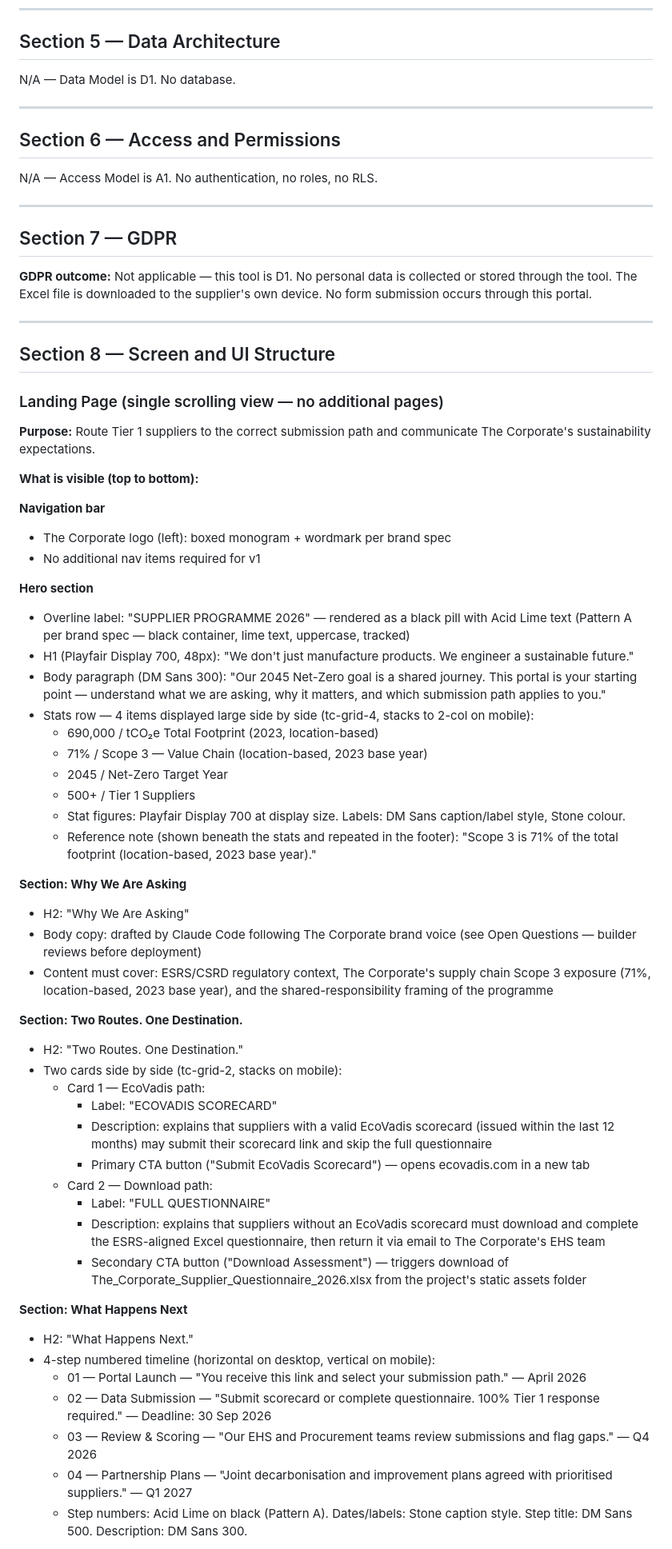
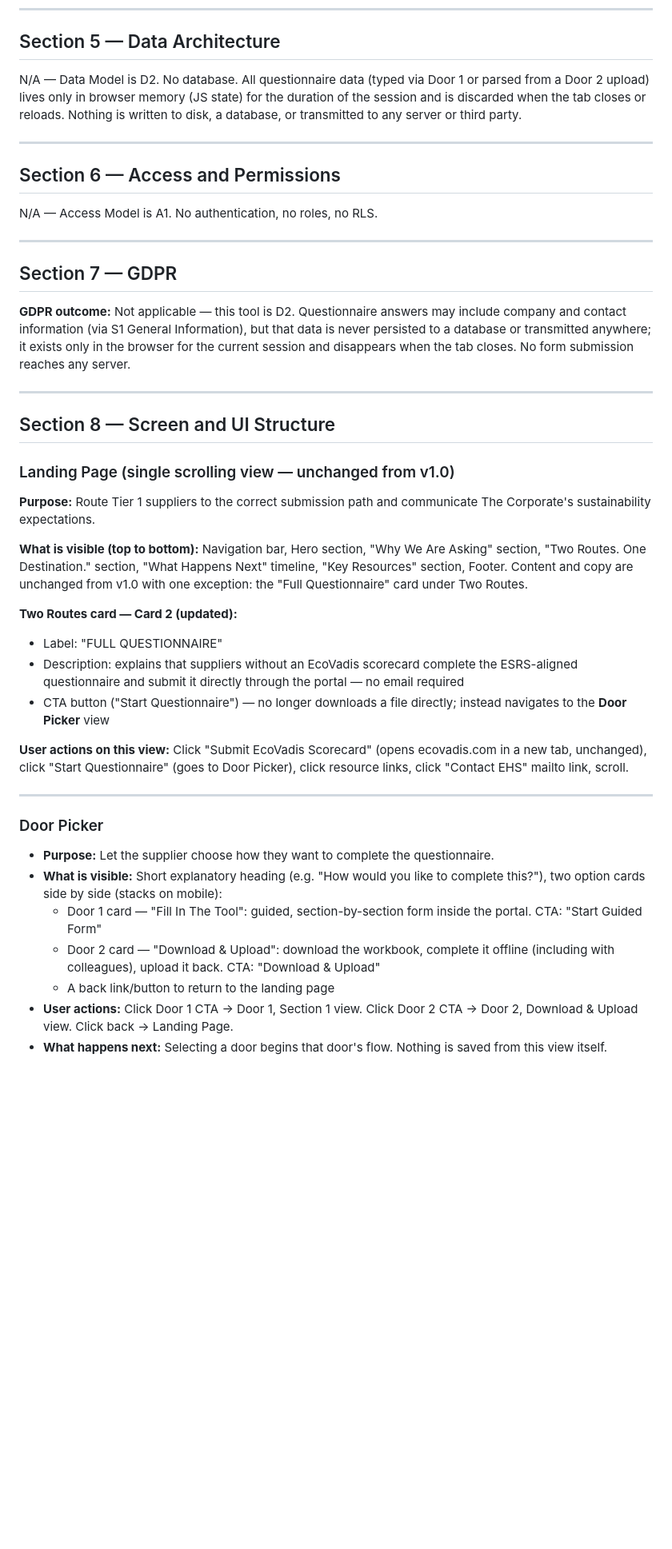
Before and after one commit to harmbrinkhof-sketch/V2-Supplier-Engagement-Hub, a Markdown page: product-spec.md, the part around one of its changes. Shown at 80% size. Drawn GitHub-style; blank space fills up the shorter version.

Commit message:
Second version spec, claude

```diff
--- a/product-spec.md
+++ b/product-spec.md
@@ -126,7 +130,7 @@ The builder creates the GitHub repo before the first Claude Code session. produc
 
 ## Section 5 — Data Architecture
 
-N/A — Data Model is D1. No database.
+N/A — Data Model is D2. No database. All questionnaire data (typed via Door 1 or parsed from a Door 2 upload) lives only in browser memory (JS state) for the duration of the session and is discarded when the tab closes or reloads. Nothing is written to disk, a database, or transmitted to any server or third party.
 
 ---
 
@@ -138,57 +142,34 @@ N/A — Access Model is A1. No authentication, no roles, no RLS.
 
 ## Section 7 — GDPR
 
-**GDPR outcome:** Not applicable — this tool is D1. No personal data is collected or stored through the tool. The Excel file is downloaded to the supplier's own device. No form submission occurs through this portal.
+**GDPR outcome:** Not applicable — this tool is D2. Questionnaire answers may include company and contact information (via S1 General Information), but that data is never persisted to a database or transmitted anywhere; it exists only in the browser for the current session and disappears when the tab closes. No form submission reaches any server.
 
 ---
 
 ## Section 8 — Screen and UI Structure
 
-### Landing Page (single scrolling view — no additional pages)
+### Landing Page (single scrolling view — unchanged from v1.0)
 
 **Purpose:** Route Tier 1 suppliers to the correct submission path and communicate The Corporate's sustainability expectations.
 
-**What is visible (top to bottom):**
+**What is visible (top to bottom):** Navigation bar, Hero section, "Why We Are Asking" section, "Two Routes. One Destination." section, "What Happens Next" timeline, "Key Resources" section, Footer. Content and copy are unchanged from v1.0 with one exception: the "Full Questionnaire" card under Two Routes.
 
-**Navigation bar**
-- The Corporate logo (left): boxed monogram + wordmark per brand spec
-- No additional nav items required for v1
+**Two Routes card — Card 2 (updated):**
+- Label: "FULL QUESTIONNAIRE"
+- Description: explains that suppliers without an EcoVadis scorecard complete the ESRS-aligned questionnaire and submit it directly through the portal — no email required
+- CTA button ("Start Questionnaire") — no longer downloads a file directly; instead navigates to the **Door Picker** view
 
-**Hero section**
-- Overline label: "SUPPLIER PROGRAMME 2026" — rendered as a black pill with Acid Lime text (Pattern A per brand spec — black container, lime text, uppercase, tracked)
-- H1 (Playfair Display 700, 48px): "We don't just manufacture products. We engineer a sustainable future."
-- Body paragraph (DM Sans 300): "Our 2045 Net-Zero goal is a shared journey. This portal is your starting point — understand what we are asking, why it matters, and which submission path applies to you."
-- Stats row — 4 items displayed large side by side (tc-grid-4, stacks to 2-col on mobile):
-  - 690,000 / tCO₂e Total Footprint (2023, location-based)
-  - 71% / Scope 3 — Value Chain (location-based, 2023 base year)
-  - 2045 / Net-Zero Target Year
-  - 500+ / Tier 1 Suppliers
-  - Stat figures: Playfair Display 700 at display size. Labels: DM Sans caption/label style, Stone colour.
-  - Reference note (shown beneath the stats and repeated in the footer): "Scope 3 is 71% of the total footprint (location-based, 2023 base year)."
+**User actions on this view:** Click "Submit EcoVadis Scorecard" (opens ecovadis.com in a new tab, unchanged), click "Start Questionnaire" (goes to Door Picker), click resource links, click "Contact EHS" mailto link, scroll.
 
-**Section: Why We Are Asking**
-- H2: "Why We Are Asking"
-- Body copy: drafted by Claude Code following The Corporate brand voice (see Open Questions — builder reviews before deployment)
-- Content must cover: ESRS/CSRD regulatory context, The Corporate's supply chain Scope 3 exposure (71%, location-based, 2023 base year), and the shared-responsibility framing of the programme
+---
 
-**Section: Two Routes. One Destination.**
-- H2: "Two Routes. One Destination."
-- Two cards side by side (tc-grid-2, stacks on mobile):
-  - Card 1 — EcoVadis path:
-    - Label: "ECOVADIS SCORECARD"
-    - Description: explains that suppliers with a valid EcoVadis scorecard (issued within the last 12 months) may submit their scorecard link and skip the full questionnaire
-    - Primary CTA button ("Submit EcoVadis Scorecard") — opens ecovadis.com in a new tab
-  - Card 2 — Download path:
-    - Label: "FULL QUESTIONNAIRE"
-    - Description: explains that suppliers without an EcoVadis scorecard must download and complete the ESRS-aligned Excel questionnaire, then return it via email to The Corporate's EHS team
-    - Secondary CTA button ("Download Assessment") — triggers download of The_Corporate_Supplier_Questionnaire_2026.xlsx from the project's static assets folder
+### Door Picker
 
-**Section: What Happens Next**
-- H2: "What Happens Next."
-- 4-step numbered timeline (horizontal on desktop, vertical on mobile):
-  - 01 — Portal Launch — "You receive this link and select your submission path." — April 2026
-  - 02 — Data Submission — "Submit scorecard or complete questionnaire. 100% Tier 1 response required." — Deadline: 30 Sep 2026
-  - 03 — Review & Scoring — "Our EHS and Procurement teams review submissions and flag gaps." — Q4 2026
-  - 04 — Partnership Plans — "Joint decarbonisation and improvement plans agreed with prioritised suppliers." — Q1 2027
-  - Step numbers: Acid Lime on black (Pattern A). Dates/labels: Stone caption style. Step title: DM Sans 500. Description: DM Sans 300.
+- **Purpose:** Let the supplier choose how they want to complete the questionnaire.
+- **What is visible:** Short explanatory heading (e.g. "How would you like to complete this?"), two option cards side by side (stacks on mobile):
+  - Door 1 card — "Fill In The Tool": guided, section-by-section form inside the portal. CTA: "Start Guided Form"
+  - Door 2 card — "Download & Upload": download the workbook, complete it offline (including with colleagues), upload it back. CTA: "Download & Upload"
+  - A back link/button to return to the landing page
+- **User actions:** Click Door 1 CTA → Door 1, Section 1 view. Click Door 2 CTA → Door 2, Download & Upload view. Click back → Landing Page.
+- **What happens next:** Selecting a door begins that door's flow. Nothing is saved from this view itself.
 
```
Also changed, not shown: other parts of product-spec.md (+108 -85 lines), CLAUDE.md (added, +93 -0 lines), PROGRESS.md (added, +52 -0 lines).
